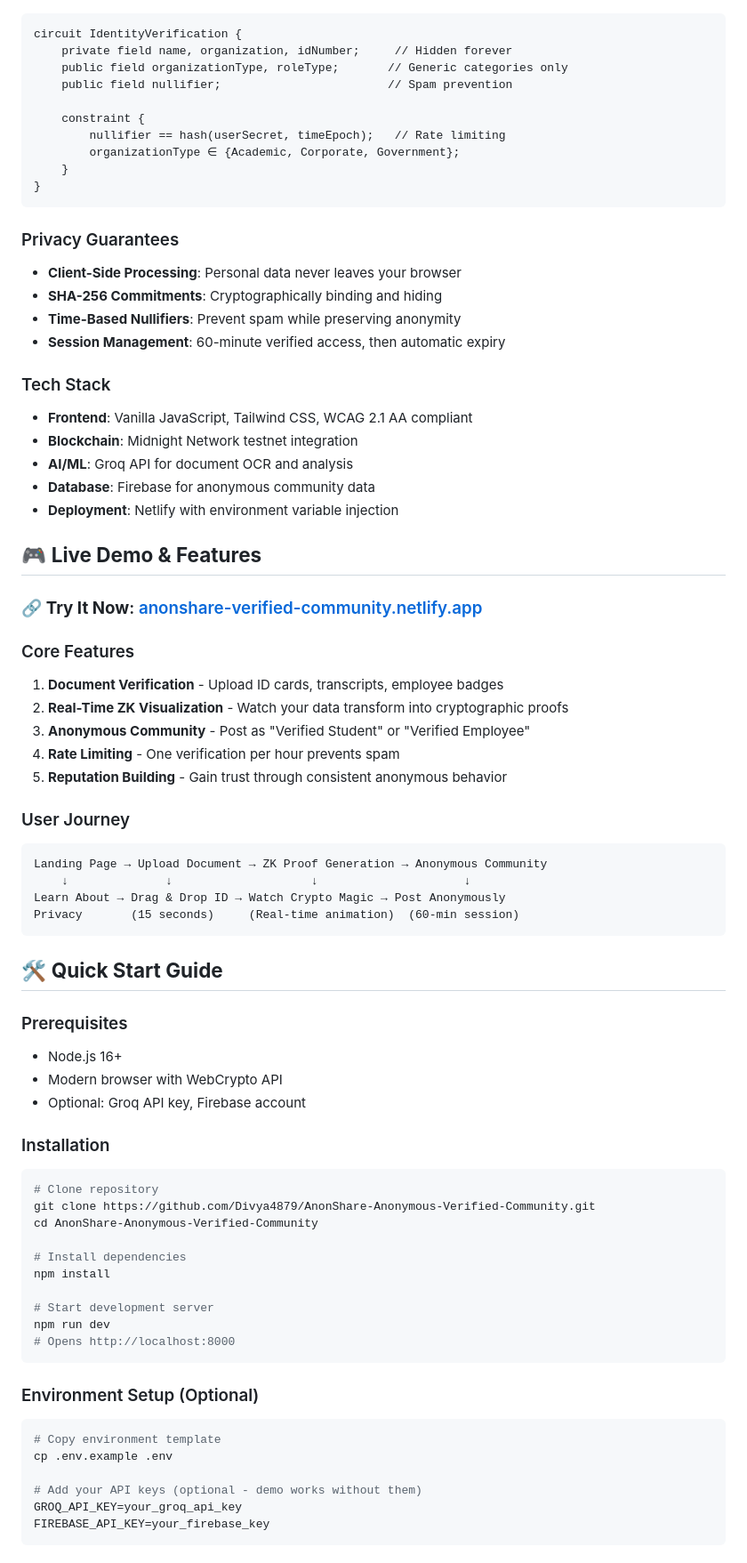
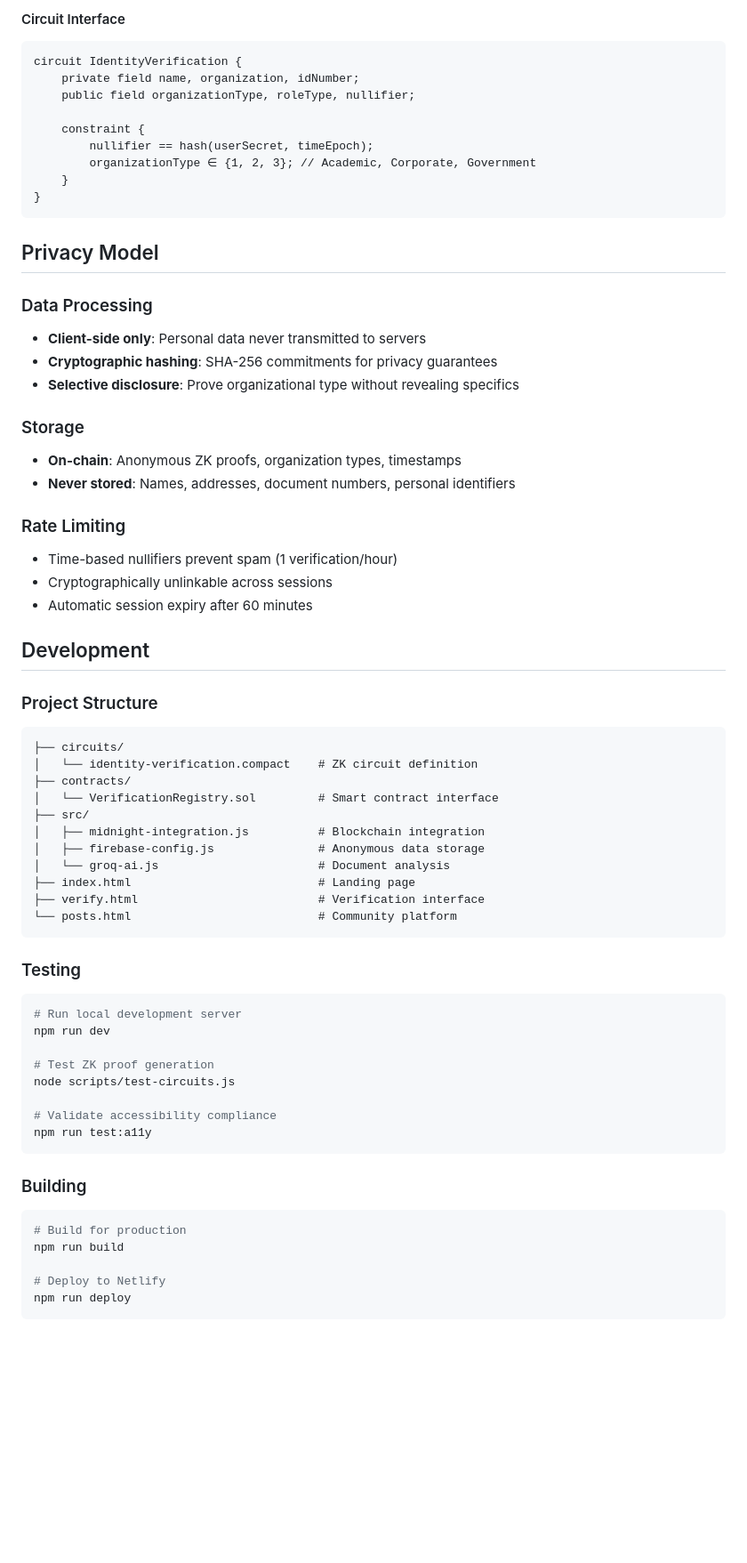
Before and after one commit to Divya4879/AnonShare-Anonymous-Verified-Community, a Markdown page: README.md, the part around one of its changes. Shown at 89% size. Rendered like a GitHub page; blank space fills up the shorter version.

````diff
--- a/README.md
+++ b/README.md
@@ -51,76 +90,71 @@ Never Stored    Context Only     (No Personal Info)   "Verified Student"
+#### Circuit Interface
+
 ```compact
 circuit IdentityVerification {
-    private field name, organization, idNumber;     // Hidden forever
-    public field organizationType, roleType;       // Generic categories only
-    public field nullifier;                        // Spam prevention
+    private field name, organization, idNumber;
+    public field organizationType, roleType, nullifier;
 
     constraint {
-        nullifier == hash(userSecret, timeEpoch);   // Rate limiting
-        organizationType ∈ {Academic, Corporate, Government};
+        nullifier == hash(userSecret, timeEpoch);
+        organizationType ∈ {1, 2, 3}; // Academic, Corporate, Government
     }
 }
 ```
 
-### Privacy Guarantees
-- **Client-Side Processing**: Personal data never leaves your browser
-- **SHA-256 Commitments**: Cryptographically binding and hiding
-- **Time-Based Nullifiers**: Prevent spam while preserving anonymity
-- **Session Management**: 60-minute verified access, then automatic expiry
+## Privacy Model
 
-### Tech Stack
-- **Frontend**: Vanilla JavaScript, Tailwind CSS, WCAG 2.1 AA compliant
-- **Blockchain**: Midnight Network testnet integration
-- **AI/ML**: Groq API for document OCR and analysis
-- **Database**: Firebase for anonymous community data
-- **Deployment**: Netlify with environment variable injection
+### Data Processing
+- **Client-side only**: Personal data never transmitted to servers
+- **Cryptographic hashing**: SHA-256 commitments for privacy guarantees
+- **Selective disclosure**: Prove organizational type without revealing specifics
 
-## 🎮 **Live Demo & Features**
+### Storage
+- **On-chain**: Anonymous ZK proofs, organization types, timestamps
+- **Never stored**: Names, addresses, document numbers, personal identifiers
 
-### 🔗 **Try It Now**: [anonshare-verified-community.netlify.app](https://anonshare-verified-community.netlify.app)
+### Rate Limiting
+- Time-based nullifiers prevent spam (1 verification/hour)
+- Cryptographically unlinkable across sessions
+- Automatic session expiry after 60 minutes
 
-### Core Features
-1. **Document Verification** - Upload ID cards, transcripts, employee badges
-2. **Real-Time ZK Visualization** - Watch your data transform into cryptographic proofs
-3. **Anonymous Community** - Post as "Verified Student" or "Verified Employee"
-4. **Rate Limiting** - One verification per hour prevents spam
-5. **Reputation Building** - Gain trust through consistent anonymous behavior
+## Development
 
-### User Journey
+### Project Structure
+
 ```
-Landing Page → Upload Document → ZK Proof Generation → Anonymous Community
-    ↓              ↓                    ↓                     ↓
-Learn About → Drag & Drop ID → Watch Crypto Magic → Post Anonymously
-Privacy       (15 seconds)     (Real-time animation)  (60-min session)
+├── circuits/
+│   └── identity-verification.compact    # ZK circuit definition
+├── contracts/
+│   └── VerificationRegistry.sol         # Smart contract interface
+├── src/
+│   ├── midnight-integration.js          # Blockchain integration
+│   ├── firebase-config.js               # Anonymous data storage
+│   └── groq-ai.js                       # Document analysis
+├── index.html                           # Landing page
+├── verify.html                          # Verification interface
+└── posts.html                           # Community platform
 ```
 
-## 🛠️ **Quick Start Guide**
+### Testing
 
-### Prerequisites
-- Node.js 16+
-- Modern browser with WebCrypto API
-- Optional: Groq API key, Firebase account
+```bash
+# Run local development server
+npm run dev
 
-### Installation
-```bash
-# Clone repository
-git clone https://github.com/Divya4879/AnonShare-Anonymous-Verified-Community.git
-cd AnonShare-Anonymous-Verified-Community
+# Test ZK proof generation
+node scripts/test-circuits.js
 
-# Install dependencies
-npm install
-
-# Start development server
-npm run dev
-# Opens http://localhost:8000
+# Validate accessibility compliance
+npm run test:a11y
 ```
 
-### Environment Setup (Optional)
+### Building
+
 ```bash
-# Copy environment template
-cp .env.example .env
+# Build for production
+npm run build
 
-# Add your API keys (optional - demo works without them)
-GROQ_API_KEY=your_groq_api_key
-FIREBASE_API_KEY=your_firebase_key
+# Deploy to Netlify
+npm run deploy
 ```
 
````
Also changed, not shown: other parts of README.md (+108 -167 lines).
